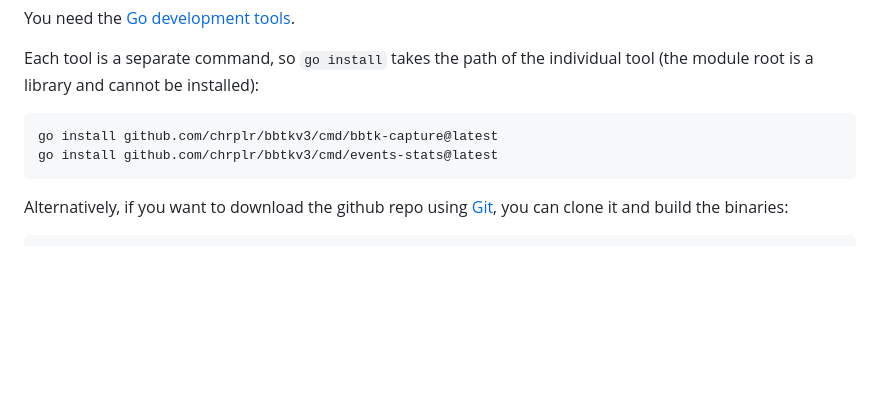
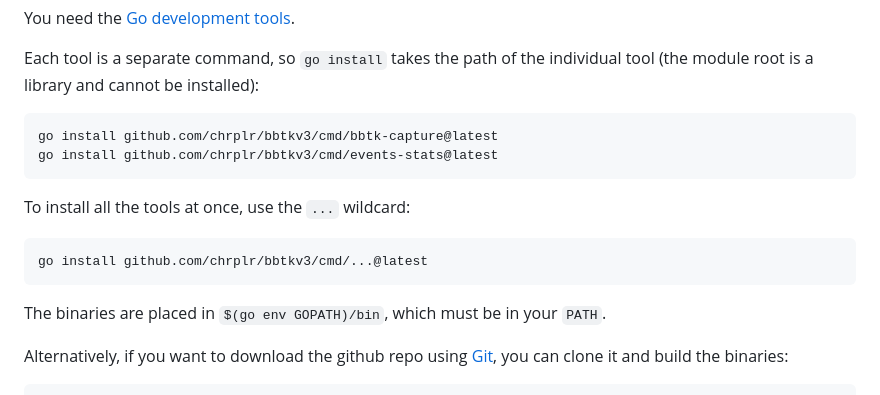
Before and after one commit to chrplr/bbtkv3, a Markdown page: README.md, the part around the change. GitHub-like rendering; blank space fills up the shorter version.

Commit message:
README: document `go install cmd/...@latest` for installing all tools
Co-Authored-By: Claude Opus 5 <noreply@anthropic.com>
Claude-Session: https://claude.ai/code/session_01DPKbmF6AAth7AHwfReeKEp

````diff
--- a/README.md
+++ b/README.md
@@ -483,6 +483,14 @@ go install github.com/chrplr/bbtkv3/cmd/bbtk-capture@latest
 go install github.com/chrplr/bbtkv3/cmd/events-stats@latest
 ```
 
+To install all the tools at once, use the `...` wildcard:
+
+```
+go install github.com/chrplr/bbtkv3/cmd/...@latest
+```
+
+The binaries are placed in `$(go env GOPATH)/bin`, which must be in your `PATH`.
+
 Alternatively, if you want to download the github repo using [Git](https://git-scm.com/downloads), you can clone it and build the binaries:
 
 ```
````
